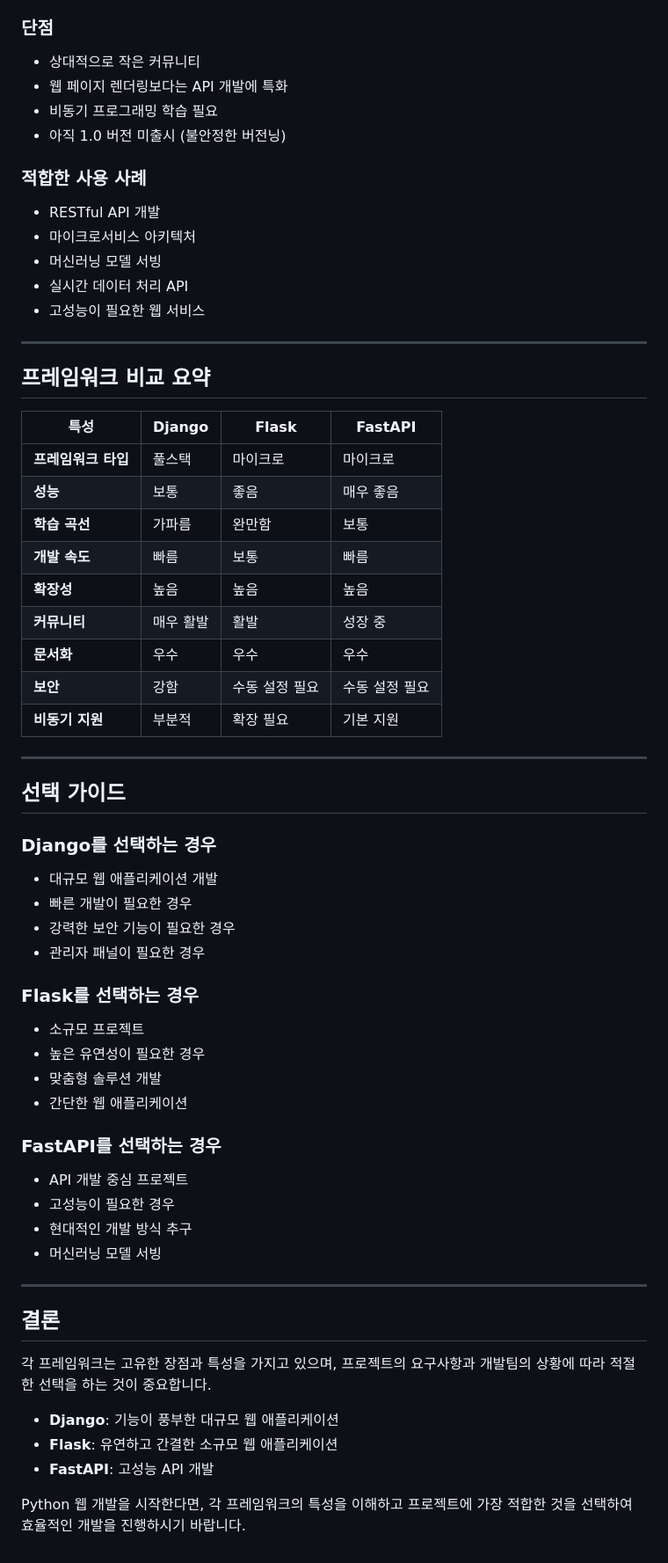
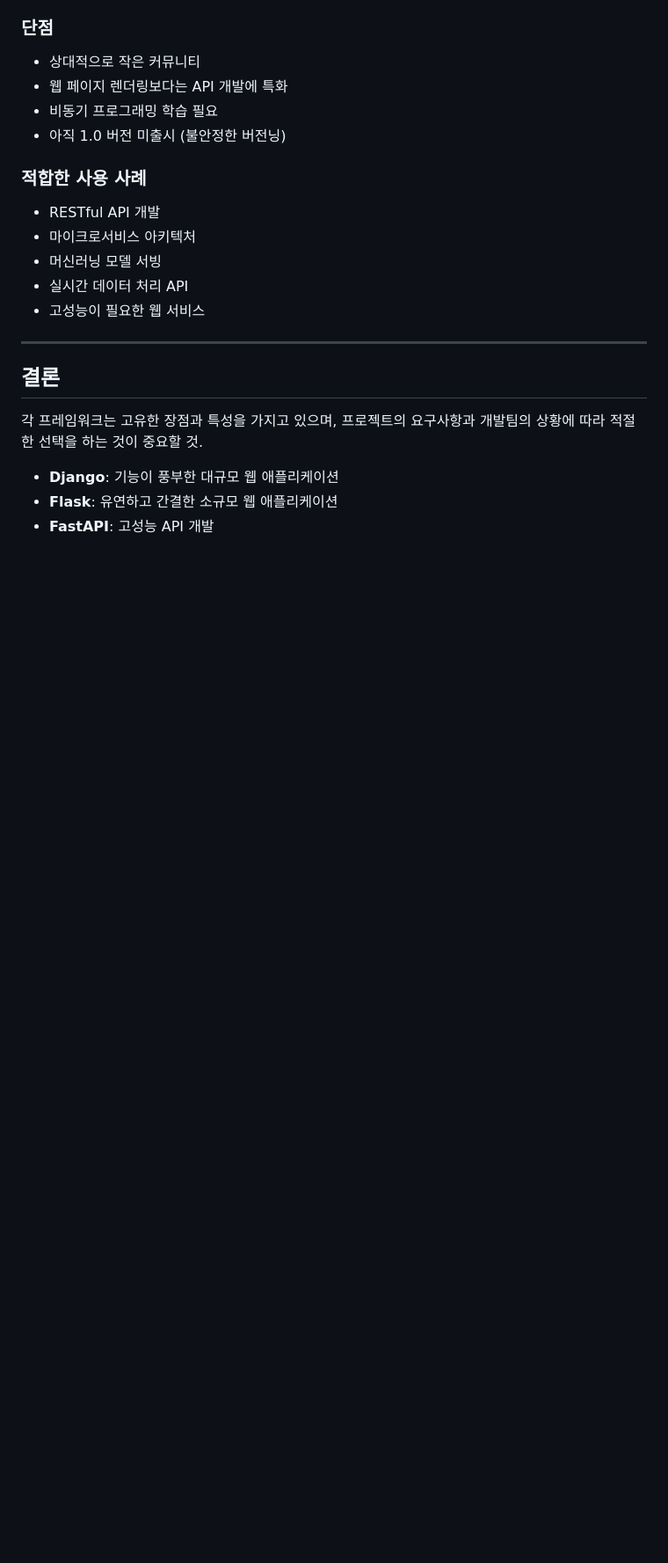
Before and after one commit to Daeung-03/david, a Markdown page: Chapter1/Problem1/python_webframework.md, the part around one of its changes. Shown at 88% size. Drawn GitHub-style; blank space fills up the shorter version.

Commit message:
Update python_webframework.md
07.11 23:51 장고까지 했음

```diff
--- a/Chapter1/Problem1/python_webframework.md
+++ b/Chapter1/Problem1/python_webframework.md
@@ -117,51 +107,10 @@ Python으로 웹 개발을 할 때 가장 많이 사용되는 3가지 웹 프레
 - 고성능이 필요한 웹 서비스
 
 ---
-
-## 프레임워크 비교 요약
-
-| 특성 | Django | Flask | FastAPI |
-|------|--------|-------|---------|
-| **프레임워크 타입** | 풀스택 | 마이크로 | 마이크로 |
-| **성능** | 보통 | 좋음 | 매우 좋음 |
-| **학습 곡선** | 가파름 | 완만함 | 보통 |
-| **개발 속도** | 빠름 | 보통 | 빠름 |
-| **확장성** | 높음 | 높음 | 높음 |
-| **커뮤니티** | 매우 활발 | 활발 | 성장 중 |
-| **문서화** | 우수 | 우수 | 우수 |
-| **보안** | 강함 | 수동 설정 필요 | 수동 설정 필요 |
-| **비동기 지원** | 부분적 | 확장 필요 | 기본 지원 |
-
----
-
-## 선택 가이드
-
-### Django를 선택하는 경우
-- 대규모 웹 애플리케이션 개발
-- 빠른 개발이 필요한 경우
-- 강력한 보안 기능이 필요한 경우
-- 관리자 패널이 필요한 경우
-
-### Flask를 선택하는 경우
-- 소규모 프로젝트
-- 높은 유연성이 필요한 경우
-- 맞춤형 솔루션 개발
-- 간단한 웹 애플리케이션
-
-### FastAPI를 선택하는 경우
-- API 개발 중심 프로젝트
-- 고성능이 필요한 경우
-- 현대적인 개발 방식 추구
-- 머신러닝 모델 서빙
-
----
-
 ## 결론
 
-각 프레임워크는 고유한 장점과 특성을 가지고 있으며, 프로젝트의 요구사항과 개발팀의 상황에 따라 적절한 선택을 하는 것이 중요합니다.
+각 프레임워크는 고유한 장점과 특성을 가지고 있으며, 프로젝트의 요구사항과 개발팀의 상황에 따라 적절한 선택을 하는 것이 중요할 것.
 
 - **Django**: 기능이 풍부한 대규모 웹 애플리케이션
 - **Flask**: 유연하고 간결한 소규모 웹 애플리케이션
 - **FastAPI**: 고성능 API 개발
-
-Python 웹 개발을 시작한다면, 각 프레임워크의 특성을 이해하고 프로젝트에 가장 적합한 것을 선택하여 효율적인 개발을 진행하시기 바랍니다.
```
Also changed, not shown: other parts of Chapter1/Problem1/python_webframework.md (+5 -15 lines).
